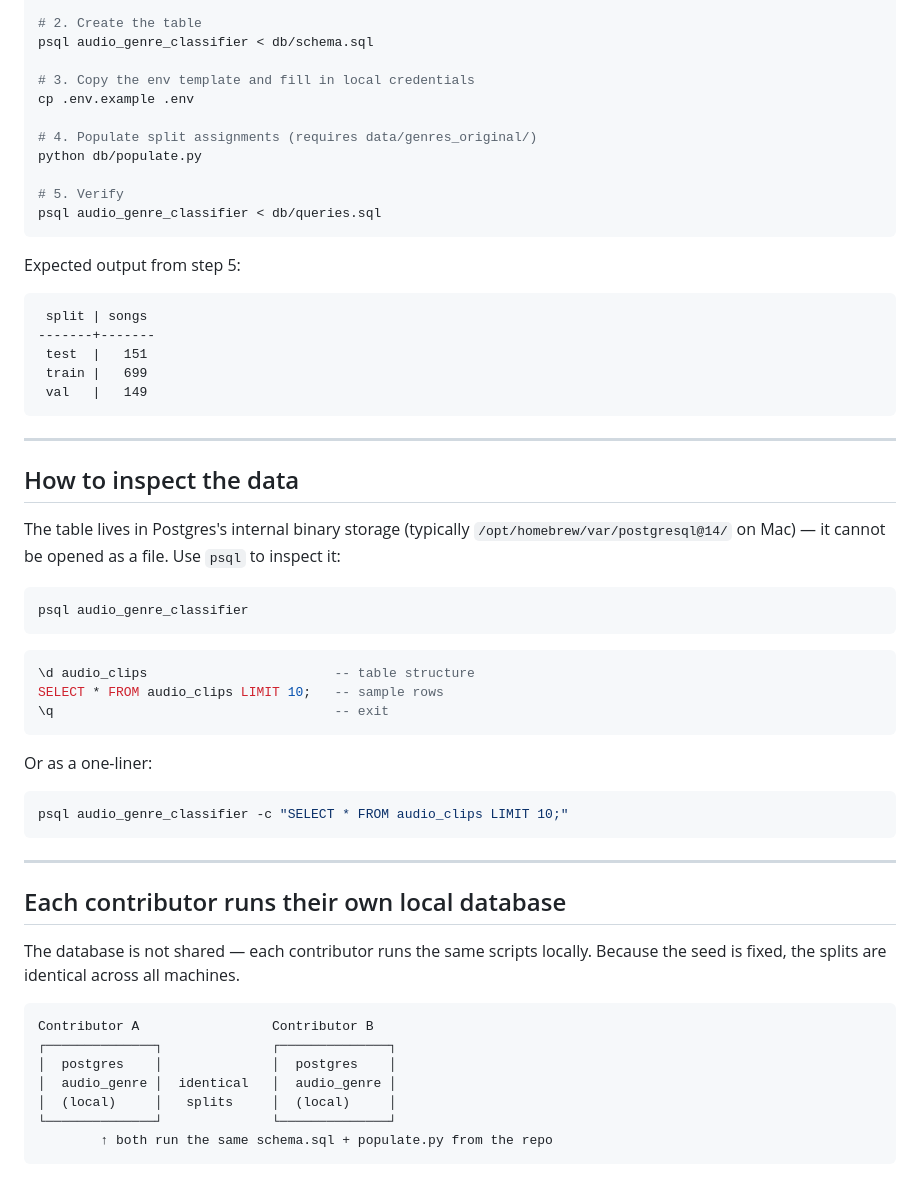
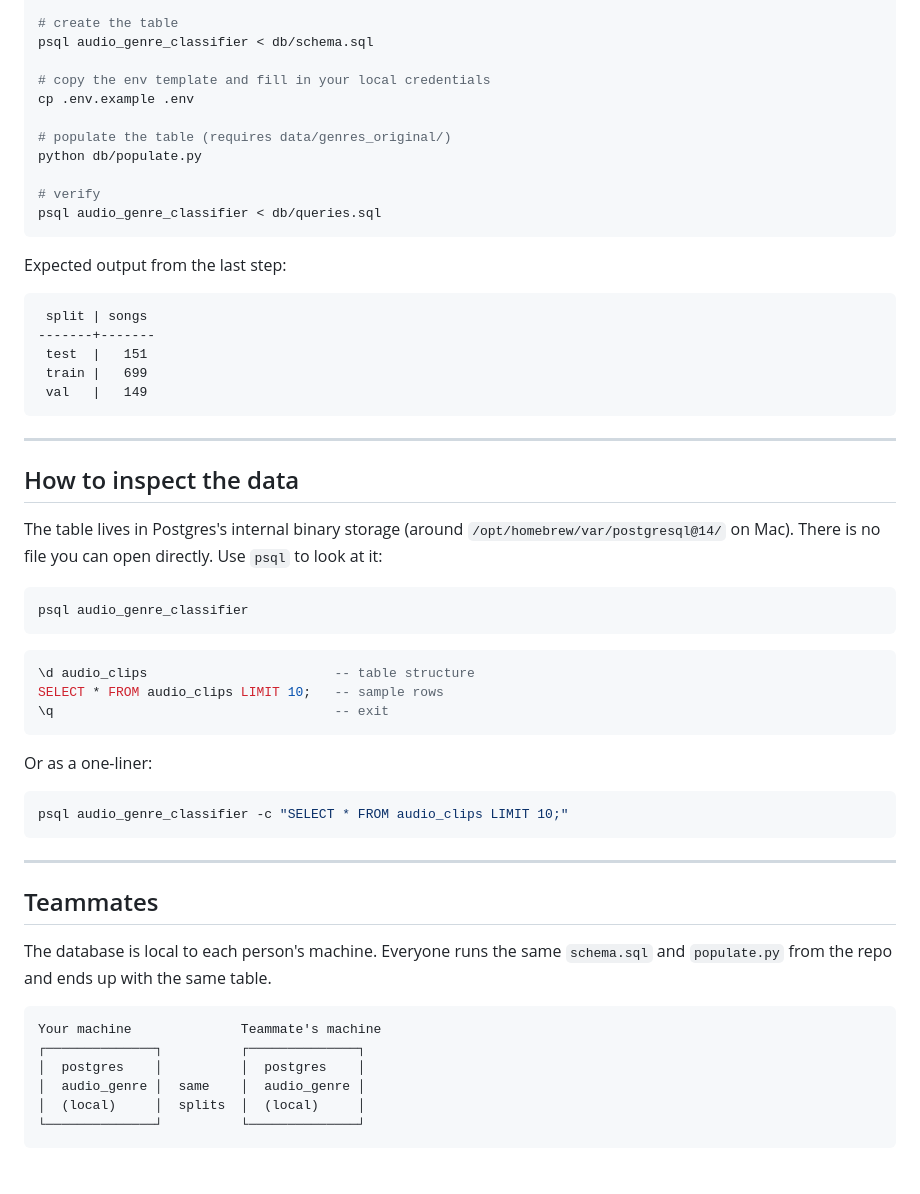
Before and after one commit to ach0309/audio-genre-classifier, a Markdown page: docs/postgres_primer.md, the part around one of its changes. Drawn GitHub-style.

````diff
--- a/docs/postgres_primer.md
+++ b/docs/postgres_primer.md
@@ -81,19 +81,20 @@ The fixed seed guarantees that every contributor who runs `populate.py` gets ide
 createdb audio_genre_classifier
 
-# 2. Create the table
+# create the table
 psql audio_genre_classifier < db/schema.sql
 
-# 3. Copy the env template and fill in local credentials
+# copy the env template and fill in your local credentials
 cp .env.example .env
 
-# 4. Populate split assignments (requires data/genres_original/)
+# populate the table (requires data/genres_original/)
 python db/populate.py
 
-# 5. Verify
+# verify
 psql audio_genre_classifier < db/queries.sql
 ```
 
-Expected output from step 5:
+Expected output from the last step:
+
 ```
  split | songs
 -------+-------
@@ -106,7 +107,7 @@ Expected output from step 5:
 
 ## How to inspect the data
 
-The table lives in Postgres's internal binary storage (typically `/opt/homebrew/var/postgresql@14/` on Mac) — it cannot be opened as a file. Use `psql` to inspect it:
+The table lives in Postgres's internal binary storage (around `/opt/homebrew/var/postgresql@14/` on Mac). There is no file you can open directly. Use `psql` to look at it:
 
 ```bash
 psql audio_genre_classifier
@@ -126,16 +127,15 @@ psql audio_genre_classifier -c "SELECT * FROM audio_clips LIMIT 10;"
 
 ---
 
-## Each contributor runs their own local database
+## Teammates
 
-The database is not shared — each contributor runs the same scripts locally. Because the seed is fixed, the splits are identical across all machines.
+The database is local to each person's machine. Everyone runs the same `schema.sql` and `populate.py` from the repo and ends up with the same table.
 
 ```
-Contributor A                 Contributor B
-┌──────────────┐              ┌──────────────┐
-│  postgres    │              │  postgres    │
-│  audio_genre │  identical   │  audio_genre │
-│  (local)     │   splits     │  (local)     │
-└──────────────┘              └──────────────┘
-        ↑ both run the same schema.sql + populate.py from the repo
+Your machine              Teammate's machine
+┌──────────────┐          ┌──────────────┐
+│  postgres    │          │  postgres    │
+│  audio_genre │  same    │  audio_genre │
+│  (local)     │  splits  │  (local)     │
+└──────────────┘          └──────────────┘
 ```
````
Also changed, not shown: other parts of docs/postgres_primer.md (+26 -26 lines), README.md (+16 -16 lines).
